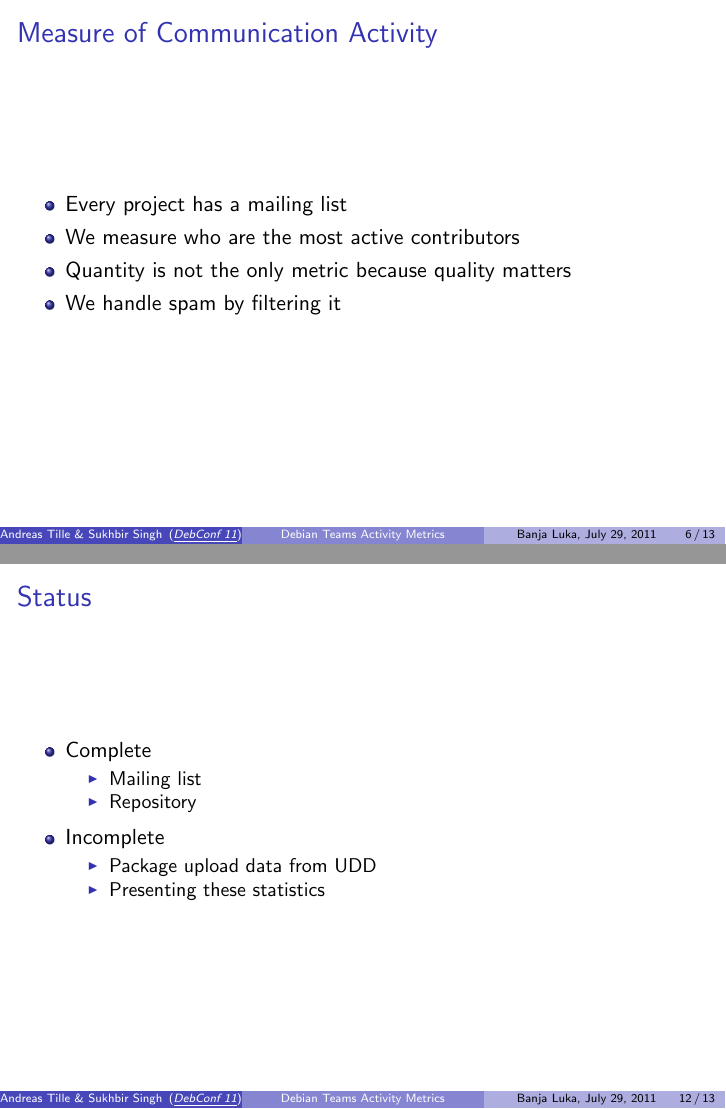
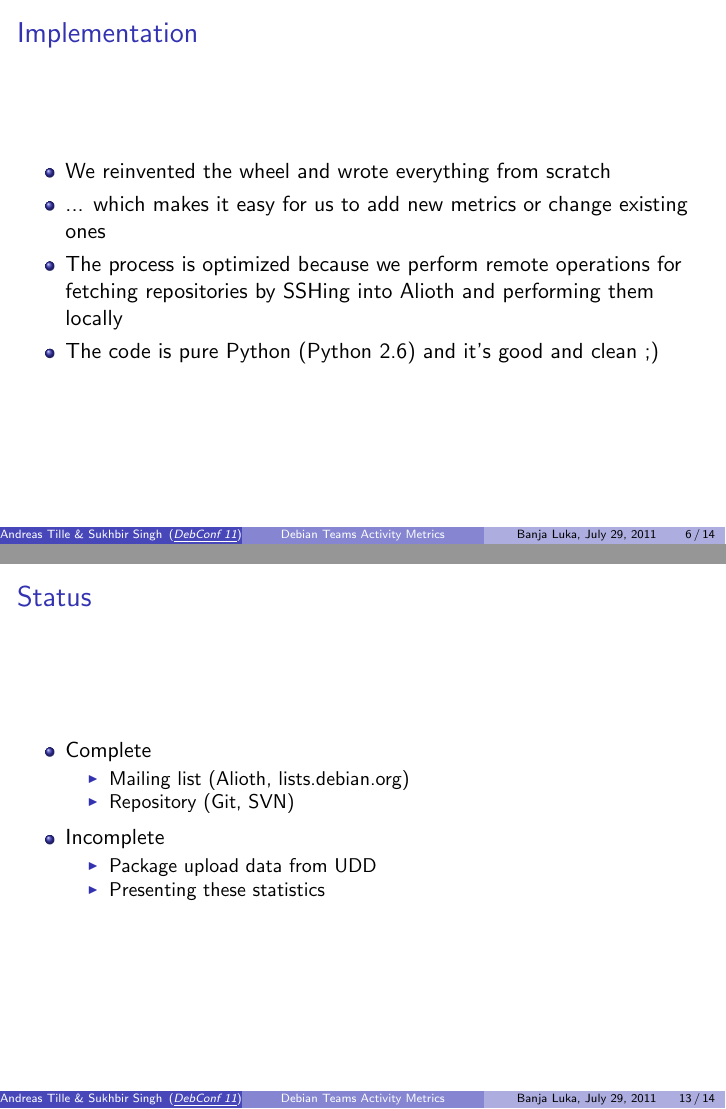
Before and after one commit to nxvipin/Teammetrics, LaTeX slides (talks/201107_debconf/liststats.tex): pages 6 and 24 of 25 before the commit and pages 6 and 25 of 26 after it, joined at a grey line. Compiled offline with pdfLaTeX.

Commit message:
Added a new slide on implementation of the project

```diff
--- a/talks/201107_debconf/liststats.tex
+++ b/talks/201107_debconf/liststats.tex
@@ -69,6 +69,16 @@
     \item IRC activity % FIXME ... just got this idea when writing ...
     \item ... you suggest!
   \end{itemize}
+\end{frame}
+
+\begin{frame}
+    \frametitle{Implementation}
+    \begin{itemize}
+        \item We reinvented the wheel and wrote everything from scratch
+        \item ... which makes it easy for us to add new metrics or change existing ones
+        \item The process is optimized because we perform remote operations for fetching repositories by SSHing into Alioth and performing them locally
+        \item The code is pure Python (Python 2.6) and it's good and clean ;)
+    \end{itemize}
 \end{frame}
 
 \begin{frame}
@@ -155,8 +165,8 @@
     \begin{itemize}
         \item Complete
         \begin{itemize}
-            \item Mailing list
-            \item Repository
+            \item Mailing list (Alioth, lists.debian.org)
+            \item Repository (Git, SVN)
         \end{itemize}
     \end{itemize}
 
```
